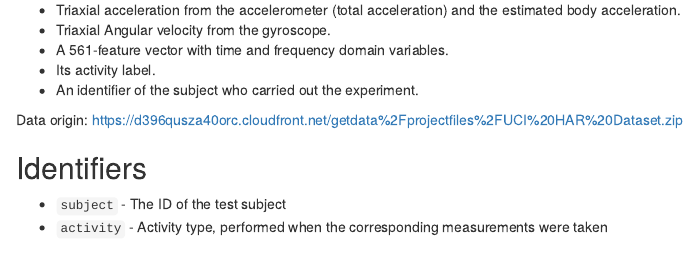
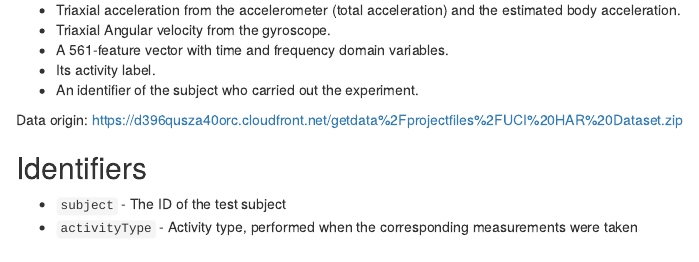
Before and after one commit to Manu4l/Getting-and-Cleaning-Data, an R Markdown document (CodeBook.Rmd): the page in a window 1100 px wide, from 660 px down. Rendered offline with R 4.5, knitr and Pandoc, with nearby package versions.

Commit message:
Update CodeBook.Rmd

```diff
--- a/CodeBook.Rmd
+++ b/CodeBook.Rmd
@@ -60,7 +60,7 @@ https://d396qusza40orc.cloudfront.net/getdata%2Fprojectfiles%2FUCI%20HAR%20Datas
 ## Identifiers
 
 * `subject` - The ID of the test subject
-* `activity` - Activity type, performed when the corresponding measurements were taken
+* `activityType` - Activity type, performed when the corresponding measurements were taken
 
 ## Measurements
 
```
